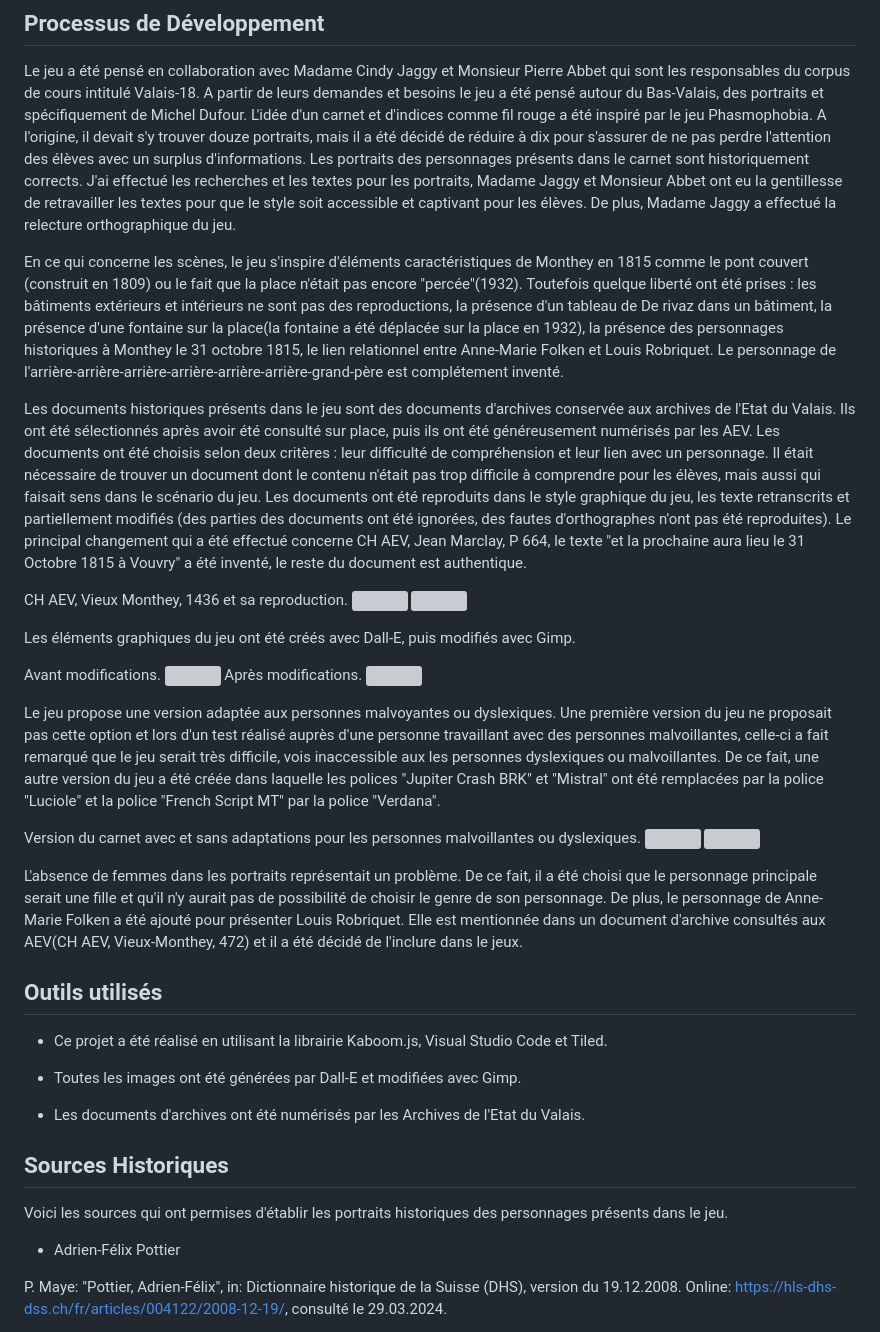
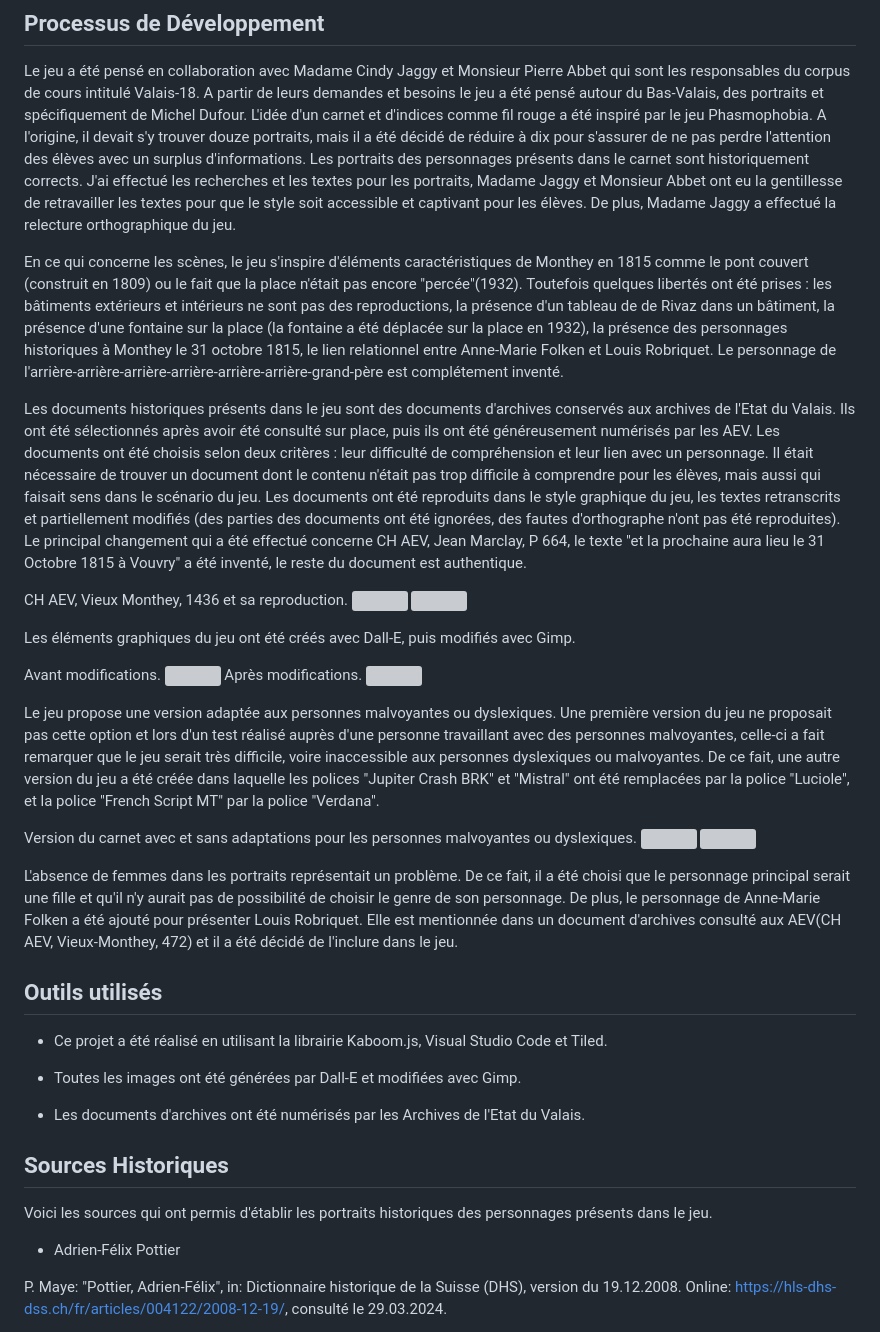
Before and after one commit to DelphineM7/Valais-18, a Markdown page: README.md, the part around the change. Drawn GitHub-style; grey boxes are pictures that could not be loaded.

Commit message:
ReadMe
readme corrigé

```diff
--- a/README.md
+++ b/README.md
@@ -16,9 +16,9 @@ De plus, ce jeu a été pensé pour appartenir à un corpus de dix cours enseign
 ## Processus de Développement
 Le jeu a été pensé en collaboration avec Madame Cindy Jaggy et Monsieur Pierre Abbet qui sont les responsables du corpus de cours intitulé Valais-18. A partir de leurs demandes et besoins le jeu a été pensé autour du Bas-Valais, des portraits et spécifiquement de Michel Dufour. L'idée d'un carnet et d'indices comme fil rouge a été inspiré par le jeu Phasmophobia. A l'origine, il devait s'y trouver douze portraits, mais il a été décidé de réduire à dix pour s'assurer de ne pas perdre l'attention des élèves avec un surplus d'informations. Les portraits des personnages présents dans le carnet sont historiquement corrects. J'ai effectué les recherches et les textes pour les portraits, Madame Jaggy et Monsieur Abbet ont eu la gentillesse de retravailler les textes pour que le style soit accessible et captivant pour les élèves. De plus, Madame Jaggy a effectué la relecture orthographique du jeu.
 
-En ce qui concerne les scènes, le jeu s'inspire d'éléments caractéristiques de Monthey en 1815 comme le pont couvert (construit en 1809) ou le fait que la place n'était pas encore "percée"(1932). Toutefois quelque liberté ont été prises : les bâtiments extérieurs et intérieurs ne sont pas des reproductions, la présence d'un tableau de De rivaz dans un bâtiment, la présence d'une fontaine sur la place(la fontaine a été déplacée sur la place en 1932), la présence des personnages historiques à Monthey le 31 octobre 1815, le lien relationnel entre Anne-Marie Folken et Louis Robriquet. Le personnage de l'arrière-arrière-arrière-arrière-arrière-arrière-grand-père est complétement inventé.
+En ce qui concerne les scènes, le jeu s'inspire d'éléments caractéristiques de Monthey en 1815 comme le pont couvert (construit en 1809) ou le fait que la place n'était pas encore "percée"(1932). Toutefois quelques libertés ont été prises : les bâtiments extérieurs et intérieurs ne sont pas des reproductions, la présence d'un tableau de de Rivaz dans un bâtiment, la présence d'une fontaine sur la place (la fontaine a été déplacée sur la place en 1932), la présence des personnages historiques à Monthey le 31 octobre 1815, le lien relationnel entre Anne-Marie Folken et Louis Robriquet. Le personnage de l'arrière-arrière-arrière-arrière-arrière-arrière-grand-père est complétement inventé.
 
-Les documents historiques présents dans le jeu sont des documents d'archives conservée aux archives de l'Etat du Valais. Ils ont été sélectionnés après avoir été consulté sur place, puis ils ont été généreusement numérisés par les AEV. Les documents ont été choisis selon deux critères : leur difficulté de compréhension et leur lien avec un personnage. Il était nécessaire de trouver un document dont le contenu n'était pas trop difficile à comprendre pour les élèves, mais aussi qui faisait sens dans le scénario du jeu. Les documents ont été reproduits dans le style graphique du jeu, les texte retranscrits et partiellement modifiés (des parties des documents ont été ignorées, des fautes d'orthographes n'ont pas été reproduites). Le principal changement qui a été effectué concerne CH AEV, Jean Marclay, P 664, le texte "et la prochaine aura lieu le 31 Octobre 1815 à Vouvry" a été inventé, le reste du document est authentique.
+Les documents historiques présents dans le jeu sont des documents d'archives conservés aux archives de l'Etat du Valais. Ils ont été sélectionnés après avoir été consulté sur place, puis ils ont été généreusement numérisés par les AEV. Les documents ont été choisis selon deux critères : leur difficulté de compréhension et leur lien avec un personnage. Il était nécessaire de trouver un document dont le contenu n'était pas trop difficile à comprendre pour les élèves, mais aussi qui faisait sens dans le scénario du jeu. Les documents ont été reproduits dans le style graphique du jeu, les textes retranscrits et partiellement modifiés (des parties des documents ont été ignorées, des fautes d'orthographe n'ont pas été reproduites). Le principal changement qui a été effectué concerne CH AEV, Jean Marclay, P 664, le texte "et la prochaine aura lieu le 31 Octobre 1815 à Vouvry" a été inventé, le reste du document est authentique.
 
 CH AEV, Vieux Monthey, 1436 et sa reproduction.
 ![](assets/readme/09-CH-AEV-Vieux-Monthey-1346_001.png)
@@ -32,13 +32,13 @@ Avant modifications.
 Après modifications.
 ![](assets/readme/scene_intro_1.png)
 
-Le jeu propose une version adaptée aux personnes malvoyantes ou dyslexiques. Une première version du jeu ne proposait pas cette option et lors d'un test réalisé auprès d'une personne travaillant avec des personnes malvoillantes, celle-ci a fait remarqué que le jeu serait très difficile, vois inaccessible aux les personnes dyslexiques ou malvoillantes. De ce fait, une autre version du jeu a été créée dans laquelle les polices "Jupiter Crash BRK" et "Mistral" ont été remplacées par la police "Luciole" et la police "French Script MT" par la police "Verdana".
+Le jeu propose une version adaptée aux personnes malvoyantes ou dyslexiques. Une première version du jeu ne proposait pas cette option et lors d'un test réalisé auprès d'une personne travaillant avec des personnes malvoyantes, celle-ci a fait remarquer que le jeu serait très difficile, voire inaccessible aux personnes dyslexiques ou malvoyantes. De ce fait, une autre version du jeu a été créée dans laquelle les polices "Jupiter Crash BRK" et "Mistral" ont été remplacées par la police "Luciole", et la police "French Script MT" par la police "Verdana".
 
-Version du carnet avec et sans adaptations pour les personnes malvoillantes ou dyslexiques.
+Version du carnet avec et sans adaptations pour les personnes malvoyantes ou dyslexiques.
 ![](assets/readme/carnet_3_2.png)
 ![](assets/readme/Lecture_carnet_3_2.png)
 
-L'absence de femmes dans les portraits représentait un problème. De ce fait, il a été choisi que le personnage principale serait une fille et qu'il n'y aurait pas de possibilité de choisir le genre de son personnage. De plus, le personnage de Anne-Marie Folken a été ajouté pour présenter Louis Robriquet. Elle est mentionnée dans un document d'archive consultés aux AEV(CH AEV, Vieux-Monthey, 472) et il a été décidé de l'inclure dans le jeux.
+L'absence de femmes dans les portraits représentait un problème. De ce fait, il a été choisi que le personnage principal serait une fille et qu'il n'y aurait pas de possibilité de choisir le genre de son personnage. De plus, le personnage de Anne-Marie Folken a été ajouté pour présenter Louis Robriquet. Elle est mentionnée dans un document d'archives consulté aux AEV(CH AEV, Vieux-Monthey, 472) et il a été décidé de l'inclure dans le jeu.
 
 ## **Outils utilisés**
 - Ce projet a été réalisé en utilisant la librairie Kaboom.js, Visual Studio Code et Tiled.
@@ -48,7 +48,7 @@ L'absence de femmes dans les portraits représentait un problème. De ce fait, i
 - Les documents d'archives ont été numérisés par les Archives de l'Etat du Valais.
 
 ## **Sources Historiques**
-Voici les sources qui ont permises d'établir les portraits historiques des personnages présents dans le jeu.
+Voici les sources qui ont permis d'établir les portraits historiques des personnages présents dans le jeu.
 
 - Adrien-Félix Pottier
 
```
